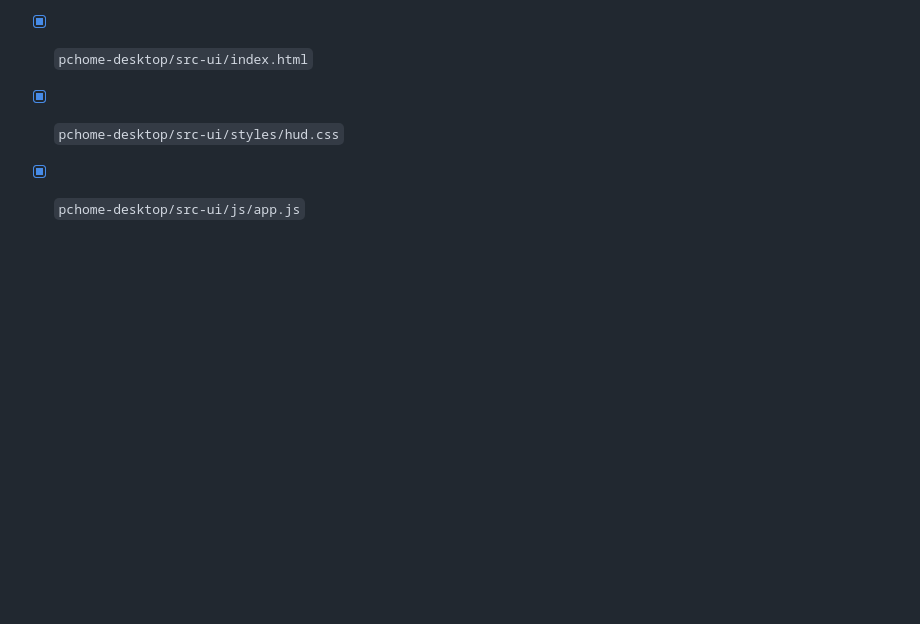
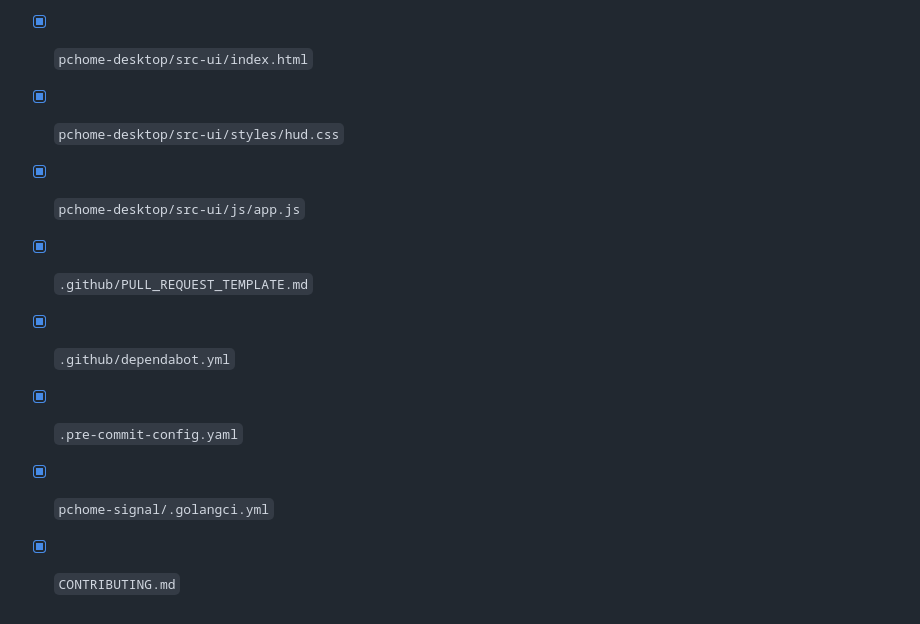
Before and after one commit to colgecen/PCHome, a Markdown page: TODO.md, the part around the change. Drawn GitHub-style; blank space fills up the shorter version.

Commit message:
docs: update Phase 1 commit checklist with additional config files

```diff
--- a/TODO.md
+++ b/TODO.md
@@ -130,3 +130,8 @@ Each checked box corresponds to a created file included in the combined commit b
 - [x] `pchome-desktop/src-ui/index.html`
 - [x] `pchome-desktop/src-ui/styles/hud.css`
 - [x] `pchome-desktop/src-ui/js/app.js`
+- [x] `.github/PULL_REQUEST_TEMPLATE.md`
+- [x] `.github/dependabot.yml`
+- [x] `.pre-commit-config.yaml`
+- [x] `pchome-signal/.golangci.yml`
+- [x] `CONTRIBUTING.md`
```
